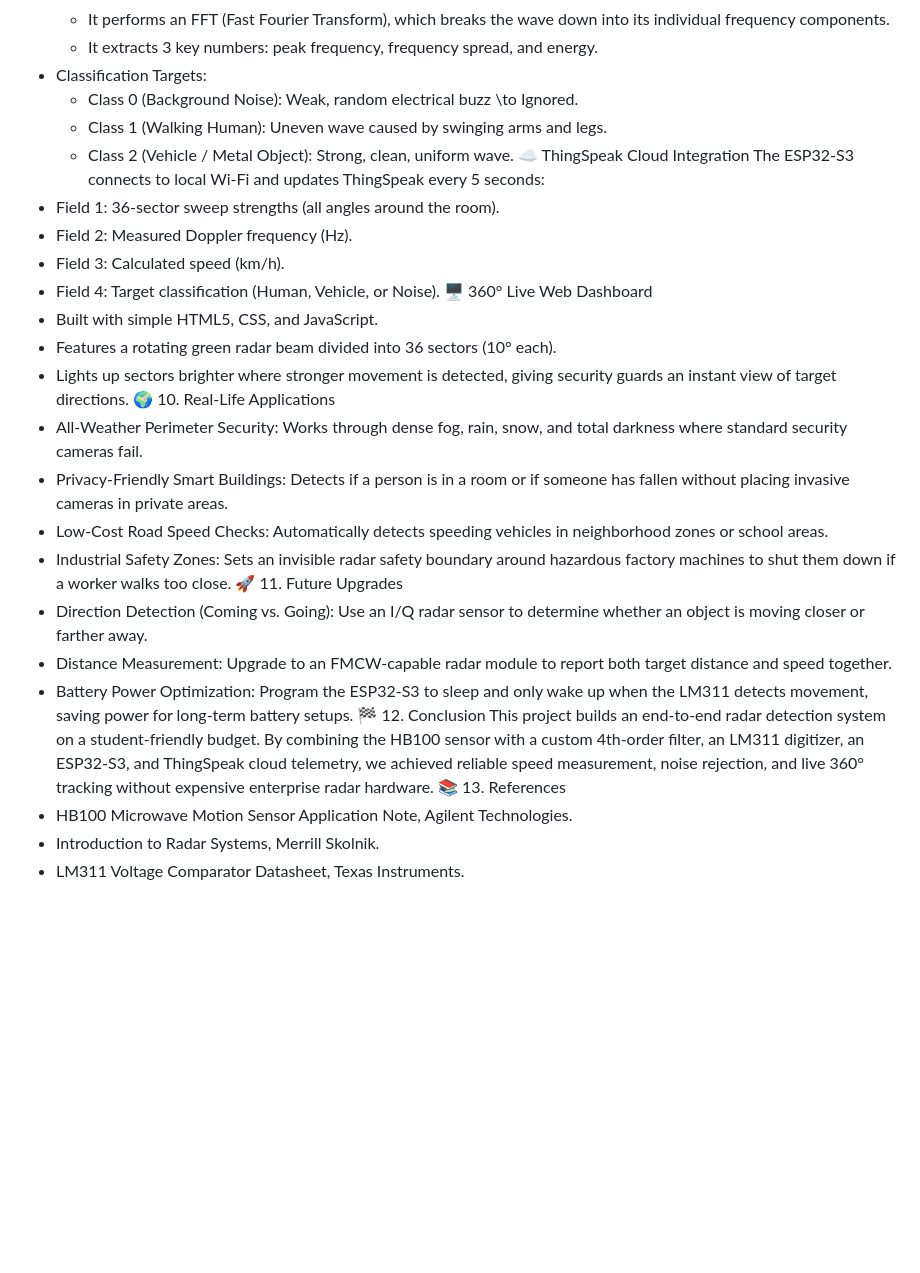
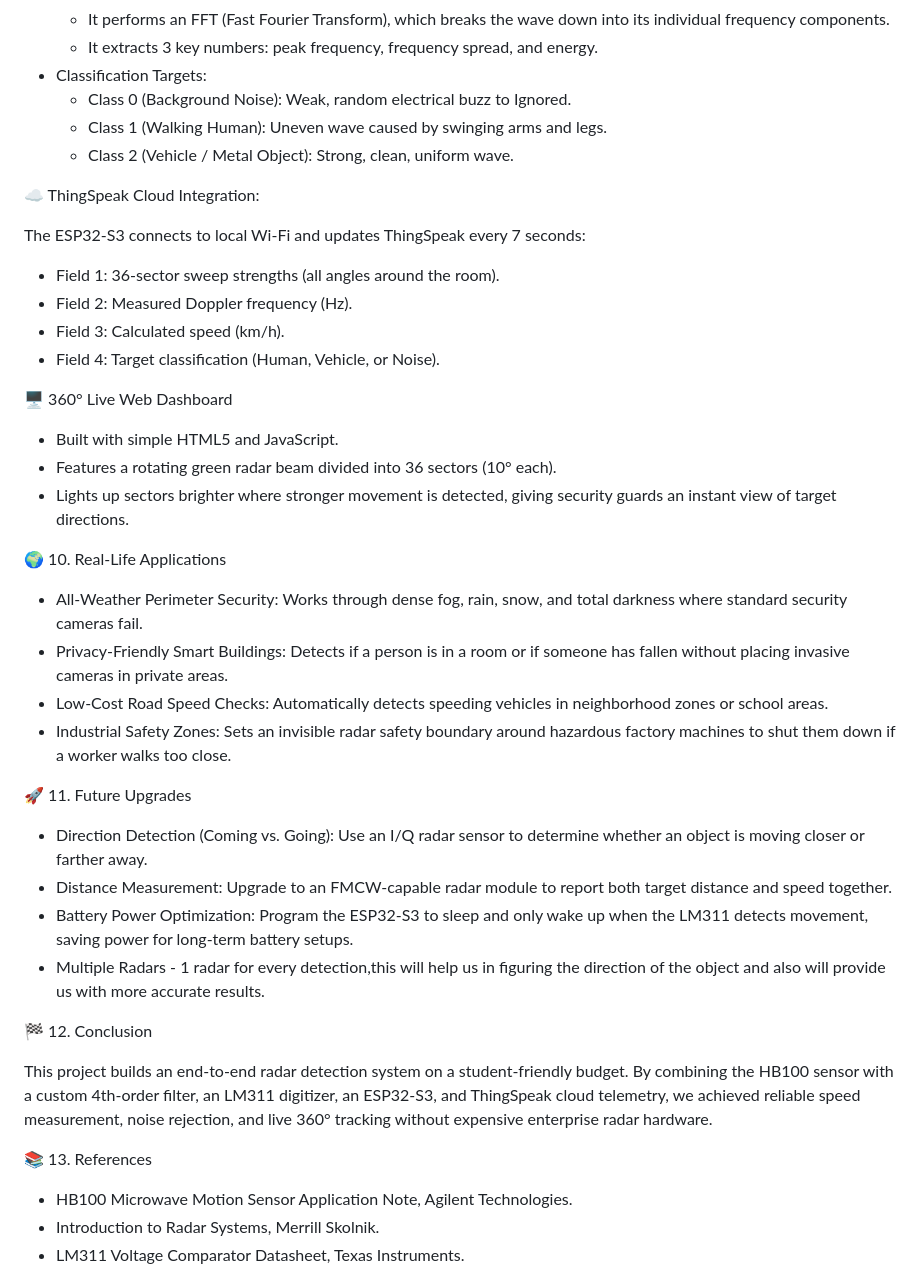
Before and after one commit to MadhavGarg362006/Bit4Byte-K.R.A.M, a Markdown page: README.md, the part around one of its changes. GitHub-like rendering; blank space fills up the shorter version.

```diff
--- a/README.md
+++ b/README.md
@@ -149,31 +176,51 @@ Instead of just measuring speed, the ESP32-S3 analyzes signal shapes to tell wha
    * It performs an FFT (Fast Fourier Transform), which breaks the wave down into its individual frequency components.
    * It extracts 3 key numbers: peak frequency, frequency spread, and energy.
  * Classification Targets:
-   * Class 0 (Background Noise): Weak, random electrical buzz \to Ignored.
+   * Class 0 (Background Noise): Weak, random electrical buzz to Ignored.
    * Class 1 (Walking Human): Uneven wave caused by swinging arms and legs.
    * Class 2 (Vehicle / Metal Object): Strong, clean, uniform wave.
-☁️ ThingSpeak Cloud Integration
-The ESP32-S3 connects to local Wi-Fi and updates ThingSpeak every 5 seconds:
+
+
+
+☁️ ThingSpeak Cloud Integration:
+
+The ESP32-S3 connects to local Wi-Fi and updates ThingSpeak every 7 seconds:
  * Field 1: 36-sector sweep strengths (all angles around the room).
  * Field 2: Measured Doppler frequency (Hz).
  * Field 3: Calculated speed (km/h).
  * Field 4: Target classification (Human, Vehicle, or Noise).
+
 🖥️ 360° Live Web Dashboard
- * Built with simple HTML5, CSS, and JavaScript.
+ * Built with simple HTML5 and JavaScript.
  * Features a rotating green radar beam divided into 36 sectors (10° each).
  * Lights up sectors brighter where stronger movement is detected, giving security guards an instant view of target directions.
+
+
 🌍 10. Real-Life Applications
  * All-Weather Perimeter Security: Works through dense fog, rain, snow, and total darkness where standard security cameras fail.
  * Privacy-Friendly Smart Buildings: Detects if a person is in a room or if someone has fallen without placing invasive cameras in private areas.
  * Low-Cost Road Speed Checks: Automatically detects speeding vehicles in neighborhood zones or school areas.
  * Industrial Safety Zones: Sets an invisible radar safety boundary around hazardous factory machines to shut them down if a worker walks too close.
+
+
+
 🚀 11. Future Upgrades
  * Direction Detection (Coming vs. Going): Use an I/Q radar sensor to determine whether an object is moving closer or farther away.
  * Distance Measurement: Upgrade to an FMCW-capable radar module to report both target distance and speed together.
  * Battery Power Optimization: Program the ESP32-S3 to sleep and only wake up when the LM311 detects movement, saving power for long-term battery setups.
+ * Multiple Radars - 1 radar for every detection,this will help us in figuring the direction of the object and also will provide us with more accurate results.
+
+
+
 🏁 12. Conclusion
+
 This project builds an end-to-end radar detection system on a student-friendly budget. By combining the HB100 sensor with a custom 4th-order filter, an LM311 digitizer, an ESP32-S3, and ThingSpeak cloud telemetry, we achieved reliable speed measurement, noise rejection, and live 360° tracking without expensive enterprise radar hardware.
+
+
+
 📚 13. References
+
+
  * HB100 Microwave Motion Sensor Application Note, Agilent Technologies.
  * Introduction to Radar Systems, Merrill Skolnik.
  * LM311 Voltage Comparator Datasheet, Texas Instruments.
```
Also changed, not shown: other parts of README.md (+40 -13 lines).
